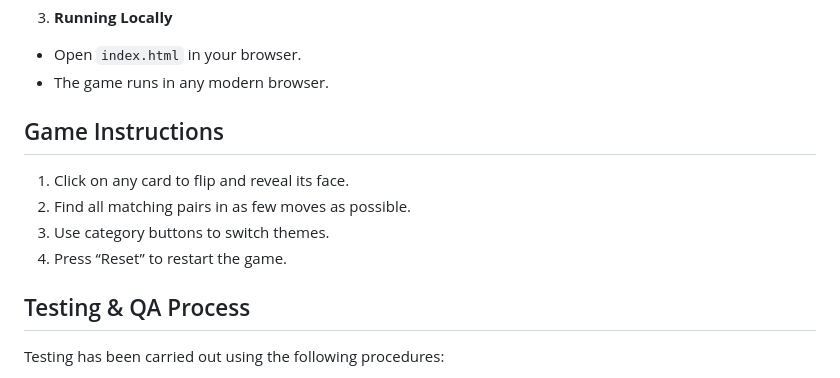
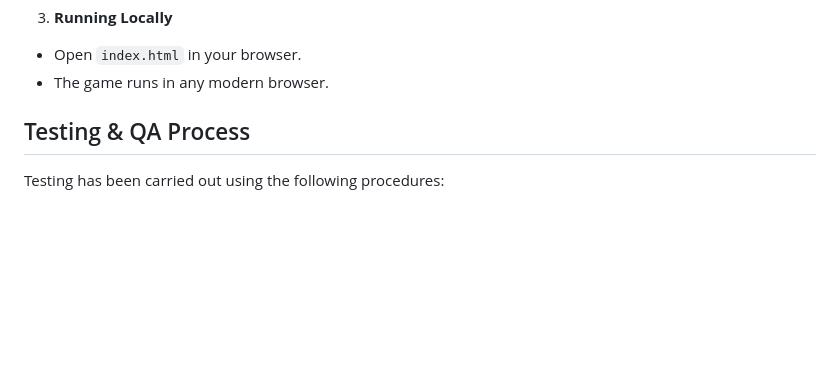
Before and after one commit to Buya96/Memory-Magician, a Markdown page: README.md, the part around one of its changes. Drawn GitHub-style; blank space fills up the shorter version.

Commit message:
Remove instructions from readme

```diff
--- a/README.md
+++ b/README.md
@@ -53,13 +53,6 @@ For further details, wireframes and design diagrams are available in the `/docs/
 3. **Running Locally**
 - Open `index.html` in your browser.
 - The game runs in any modern browser.
-
-## Game Instructions
-
-1. Click on any card to flip and reveal its face.
-2. Find all matching pairs in as few moves as possible.
-3. Use category buttons to switch themes.
-4. Press “Reset” to restart the game.
 
 ## Testing & QA Process
 
```
Also changed, not shown: other parts of README.md (+1 -1 lines).
